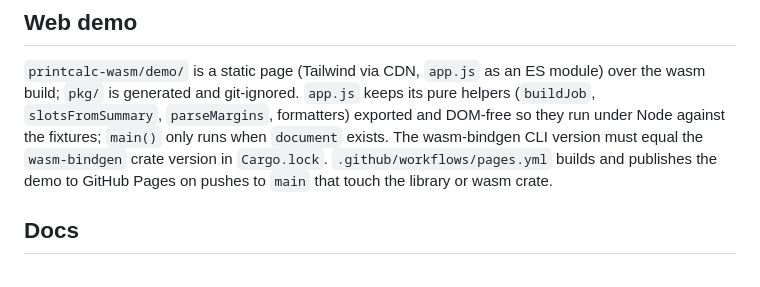
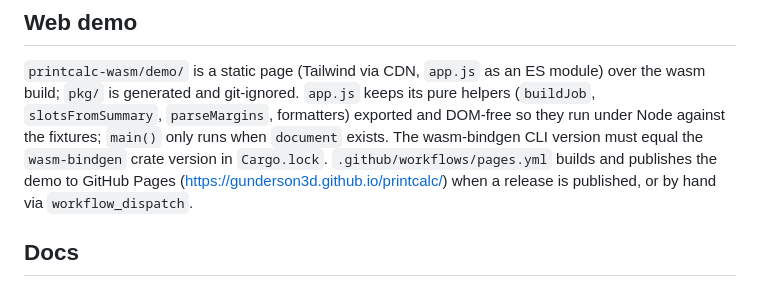
Before and after one commit to Gunderson3d/printcalc, a Markdown page: CLAUDE.md, the part around the change. GitHub-like rendering.

Commit message:
CLAUDE.md: Pages deploys on release, not on pushes to main
Co-Authored-By: Claude Opus 5.5 <noreply@anthropic.com>
Claude-Session: https://claude.ai/code/session_01M5F9M1YuxFxUUQy58KHqPh

```diff
--- a/CLAUDE.md
+++ b/CLAUDE.md
@@ -111,7 +111,8 @@ ES module) over the wasm build; `pkg/` is generated and git-ignored.
 against the fixtures; `main()` only runs when `document` exists. The
 wasm-bindgen CLI version must equal the `wasm-bindgen` crate version in
 `Cargo.lock`. `.github/workflows/pages.yml` builds and publishes the demo
-to GitHub Pages on pushes to `main` that touch the library or wasm crate.
+to GitHub Pages (<https://gunderson3d.github.io/printcalc/>) when a release
+is published, or by hand via `workflow_dispatch`.
 
 ## Docs
 
```
